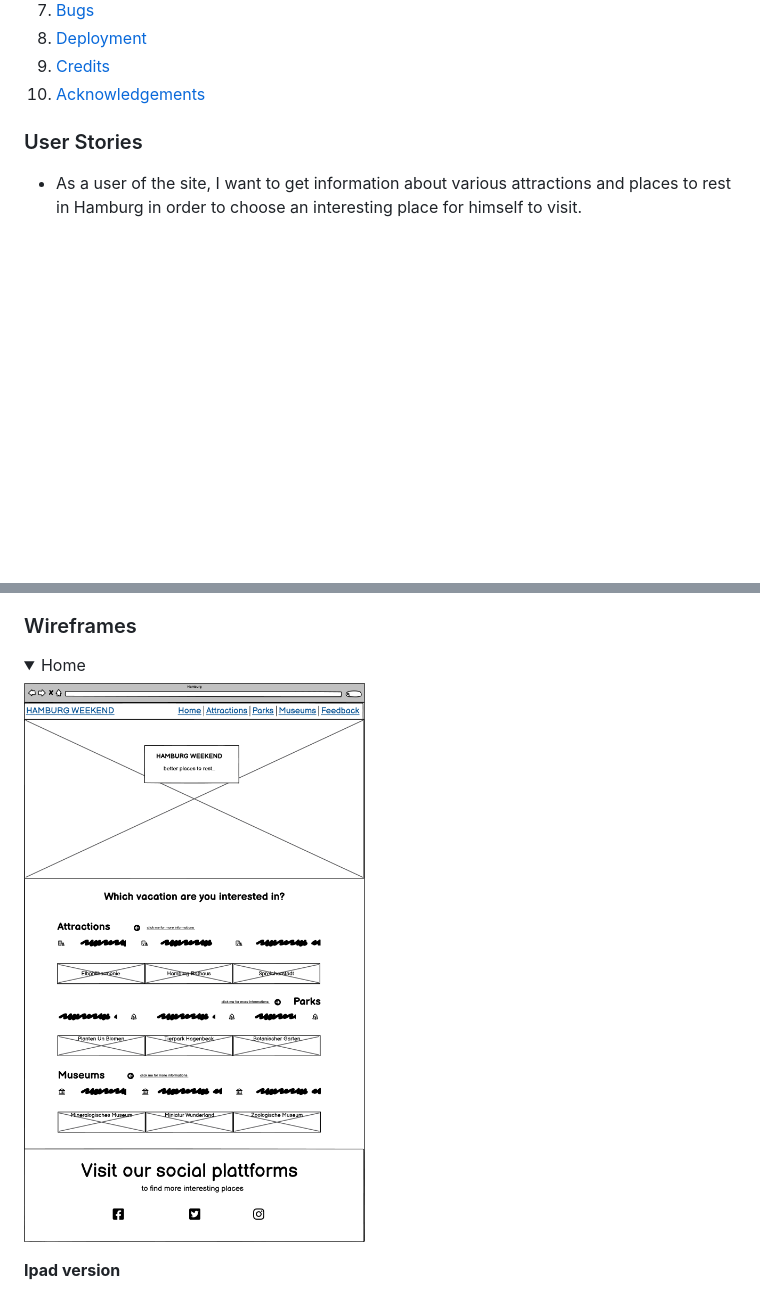
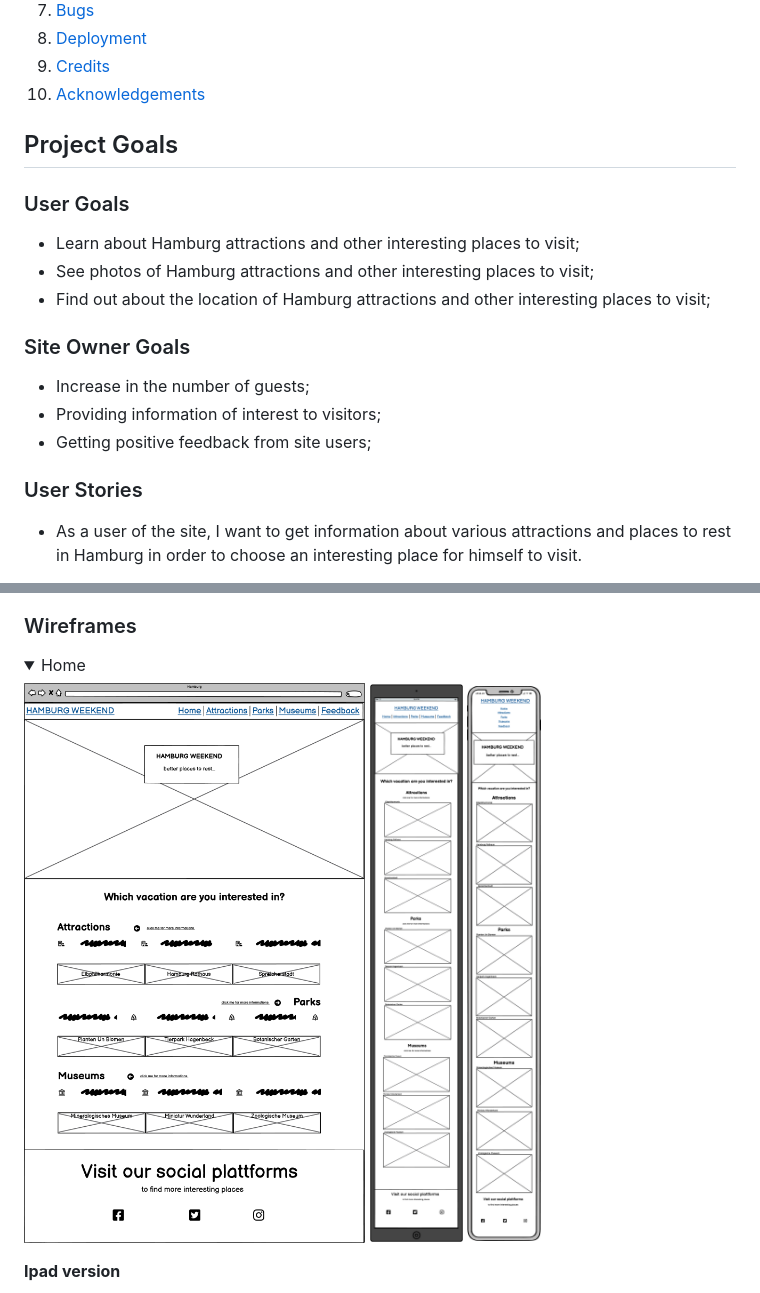
Before and after one commit to Belan-Mihail/hamburg-weekend, a Markdown page: README.md, 2 parts joined by grey strips. GitHub-like rendering; folded sections open; blank space fills up the shorter version.

Commit message:
docs: update User Goals and Site Owner Goals

```diff
--- a/README.md
+++ b/README.md
@@ -37,6 +37,21 @@
 9. [Deployment](#deployment)
 10. [Credits](#credits)
 11. [Acknowledgements](#acknowledgements)
+
+
+## Project Goals
+
+### User Goals
+
+  - Learn about Hamburg attractions and other interesting places to visit;
+  - See photos of Hamburg attractions and other interesting places to visit;
+  - Find out about the location of Hamburg attractions and other interesting places to visit;
+
+### Site Owner Goals
+
+  - Increase in the number of guests;
+  - Providing information of interest to visitors;
+  - Getting positive feedback from site users;
 
 
 
@@ -94,6 +109,8 @@
 
 <details><summary>Home</summary>
 <img src="assets/images/readme-images/home.png">
+<img src="assets/images/readme-images/home-ipad.png">
+<img src="assets/images/readme-images/home-mobile.png">
 </details>
 
 
```
